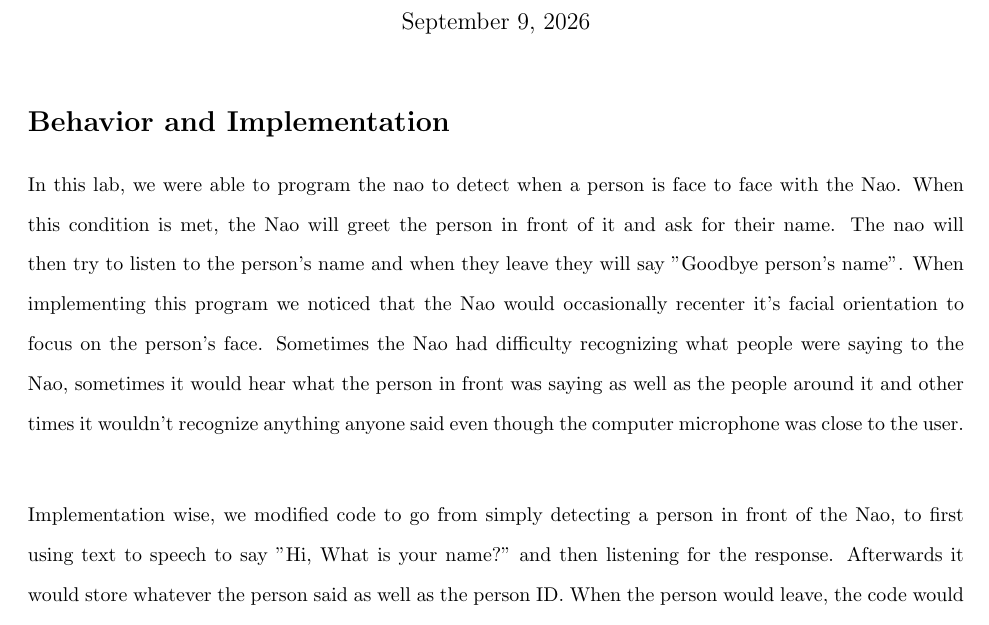
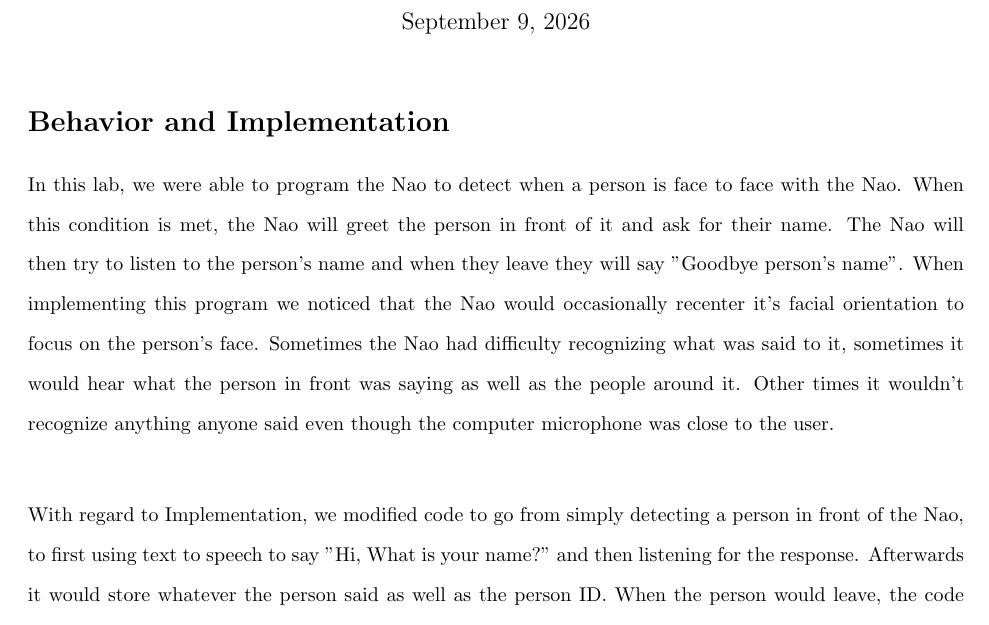
Before and after one commit to bakedPotatoLord/nao-test, a LaTeX document (lab2/main.tex): part of page 1 of 2, cut so that both start at the same text. Compiled offline with pdfLaTeX.

Commit message:
minor stylistic changes and language reformatting

```diff
--- a/lab2/main.tex
+++ b/lab2/main.tex
@@ -15,9 +15,9 @@
 \maketitle
 
 \section*{Behavior and Implementation}
-In this lab, we were able to program the nao to detect when a person is face to face with the Nao. When this condition is met, the Nao will greet the person in front of it and ask for their name. The nao will then try to listen to the person's name and when they leave they will say "Goodbye {person's name}". When implementing this program we noticed that the Nao would occasionally recenter it's facial orientation to focus on the person's face. Sometimes the Nao had difficulty recognizing what people were saying to the Nao, sometimes it would hear what the person in front was saying as well as the people around it and other times it wouldn't recognize anything anyone said even though the computer microphone was close to the user.  \\
+In this lab, we were able to program the Nao to detect when a person is face to face with the Nao. When this condition is met, the Nao will greet the person in front of it and ask for their name. The Nao will then try to listen to the person's name and when they leave they will say "Goodbye {person's name}". When implementing this program we noticed that the Nao would occasionally recenter it's facial orientation to focus on the person's face. Sometimes the Nao had difficulty recognizing what was said to it, sometimes it would hear what the person in front was saying as well as the people around it. Other times it wouldn't recognize anything anyone said even though the computer microphone was close to the user.  \\
 
-Implementation wise, we modified code to go from simply detecting a person in front of the Nao, to first using text to speech to say "Hi, What is your name?" and then listening for the response. Afterwards it would store whatever the person said as well as the person ID. When the person would leave, the code would recall the ID and say "Goodbye" with whatever the person said.
+With regard to Implementation, we modified code to go from simply detecting a person in front of the Nao, to first using text to speech to say "Hi, What is your name?" and then listening for the response. Afterwards it would store whatever the person said as well as the person ID. When the person would leave, the code would recall the ID and say "Goodbye" with whatever the person said.
 
 \section*{Video}
 
```
